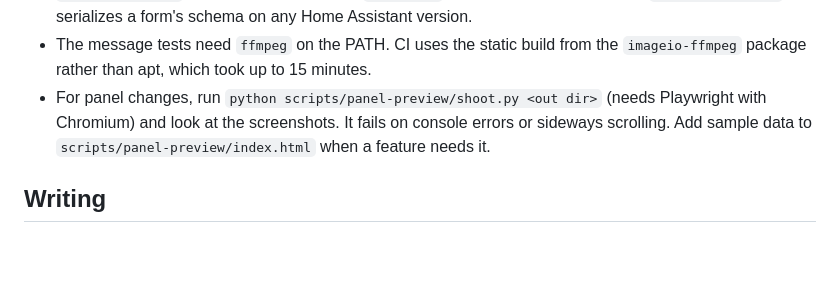
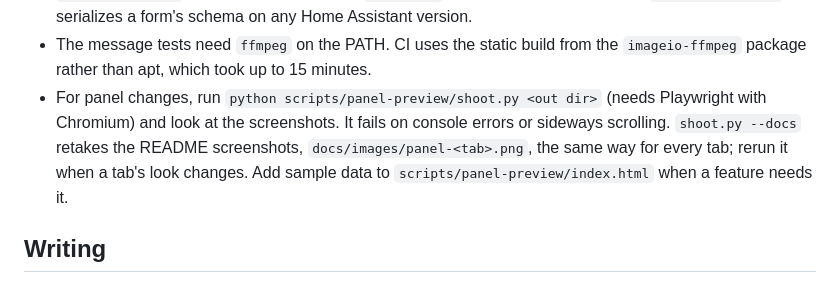
Before and after one commit to bisman-automations/ha-tv-mgmt, a Markdown page: CLAUDE.md, the part around the change. GitHub-like rendering; blank space fills up the shorter version.

```diff
--- a/CLAUDE.md
+++ b/CLAUDE.md
@@ -63,7 +63,7 @@ pytest -q
 - To try the next Home Assistant before it's released, clone `home-assistant/core`, install its `pyproject.toml` requirements and then the clone with `--no-deps` into the Python 3.14 venv, and run pytest from Python with Home Assistant imported first (it aliases `httpx`): `python -c "import homeassistant, sys, pytest; sys.exit(pytest.main(['tests', '-q']))"`.
 - `tests/test_*.py` cover the pure modules; `tests/ha/` runs inside Home Assistant. `tests/ha/form.py` serializes a form's schema on any Home Assistant version.
 - The message tests need `ffmpeg` on the PATH. CI uses the static build from the `imageio-ffmpeg` package rather than apt, which took up to 15 minutes.
-- For panel changes, run `python scripts/panel-preview/shoot.py <out dir>` (needs Playwright with Chromium) and look at the screenshots. It fails on console errors or sideways scrolling. Add sample data to `scripts/panel-preview/index.html` when a feature needs it.
+- For panel changes, run `python scripts/panel-preview/shoot.py <out dir>` (needs Playwright with Chromium) and look at the screenshots. It fails on console errors or sideways scrolling. `shoot.py --docs` retakes the README screenshots, `docs/images/panel-<tab>.png`, the same way for every tab; rerun it when a tab's look changes. Add sample data to `scripts/panel-preview/index.html` when a feature needs it.
 
 ## Writing
 
```
Also changed, not shown: README.md (+4 -0 lines), docs/images/panel-access.png (added), docs/images/panel-activity.png, docs/images/panel-analytics.png, docs/images/panel-dashboard.png, docs/images/panel-lights.png, docs/images/panel-limits.png, 2 other files.
